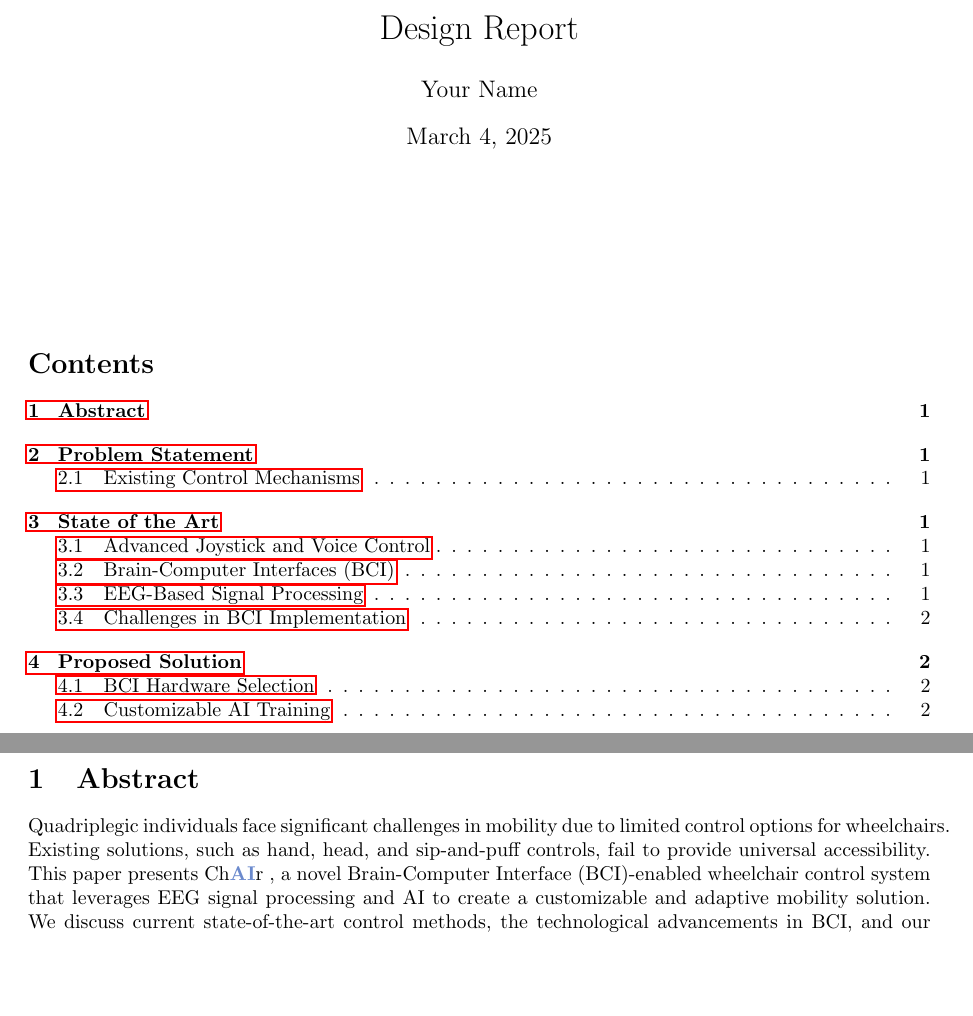
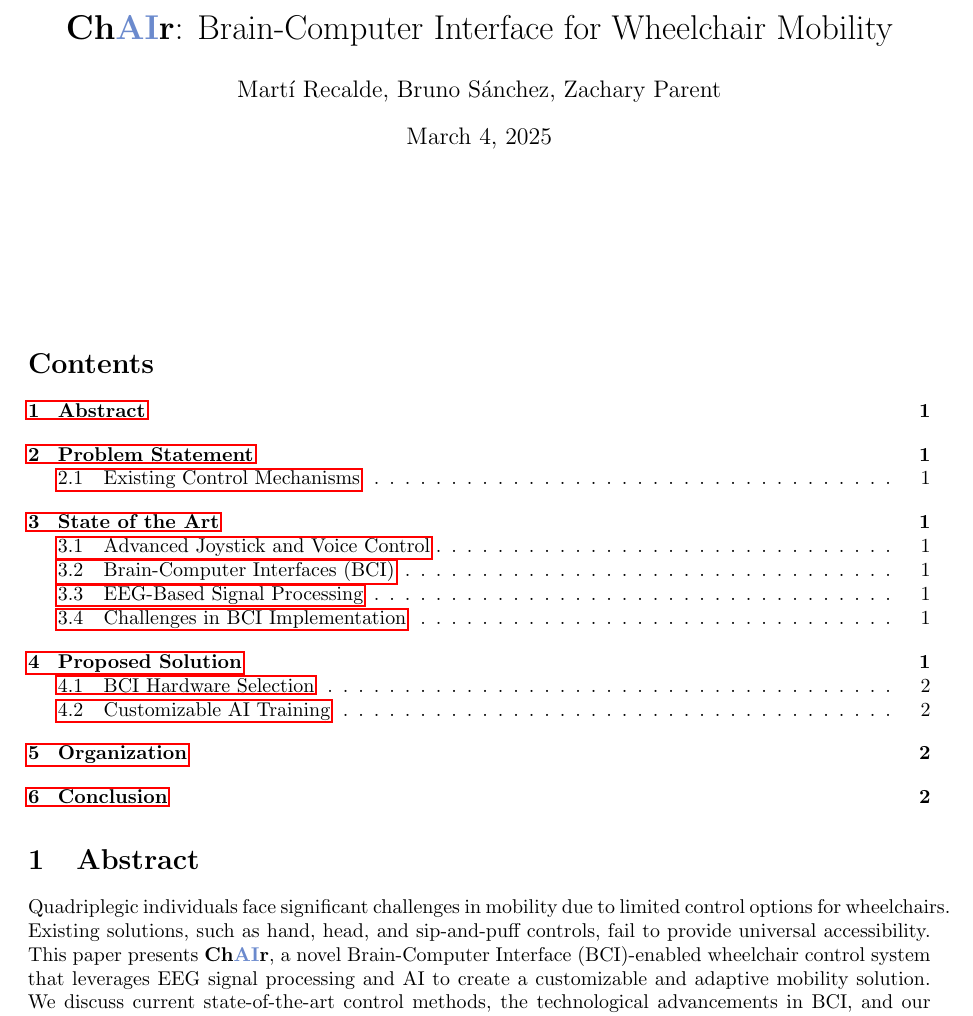
Before and after one commit to mrec8/HCI-ChAIr, a LaTeX document (reports/1_design/main.tex): two parts of pages 1 and 2 of 4 before the commit and part of page 1 of 3 after it, the two joined at a grey line, cut at the place of the change, the shorter picture padded with empty space. Compiled offline with pdfLaTeX.

Commit message:
update formatting

```diff
--- a/reports/1_design/main.tex
+++ b/reports/1_design/main.tex
@@ -4,15 +4,13 @@
 \usepackage{hyperref}
 \usepackage{xcolor}
 \usepackage{booktabs}
+\usepackage{xspace}
 \geometry{a4paper, margin=1in}
 
-\newcommand\chair{%
-  Ch\textcolor[HTML]{6B8ACD}{\textbf{AI}}r
-  \@}
+\newcommand\chair{\textbf{Ch\textcolor[HTML]{6B8ACD}{AI}r}\xspace}
 
-
-\title{Design Report}
-\author{Your Name}
+\title{\chair: Brain-Computer Interface for Wheelchair Mobility}
+\author{Mart\'i Recalde, Bruno S\'anchez, Zachary Parent}
 \date{\today}
 
 \begin{document}
@@ -21,15 +19,23 @@
     \maketitle
     \vspace{2cm}
     \tableofcontents
+    \section{Abstract}
+    Quadriplegic individuals face significant challenges in mobility due to
+    limited control options for wheelchairs. Existing solutions, such as hand,
+    head, and sip-and-puff controls, fail to provide universal accessibility.
+    This paper presents \chair, a novel Brain-Computer Interface (BCI)-enabled
+    wheelchair control system that leverages EEG signal processing and AI to
+    create a customizable and adaptive mobility solution. We discuss current
+    state-of-the-art control methods, the technological advancements in BCI,
+    and our proposed system's potential to revolutionize wheelchair mobility.
 \end{titlepage}
 
-\section{Abstract}
-
-Quadriplegic individuals face significant challenges in mobility due to limited control options for wheelchairs. Existing solutions, such as hand, head, and sip-and-puff controls, fail to provide universal accessibility. This paper presents \chair, a novel Brain-Computer Interface (BCI)-enabled wheelchair control system that leverages EEG signal processing and AI to create a customizable and adaptive mobility solution. We discuss current state-of-the-art control methods, the technological advancements in BCI, and our proposed system's potential to revolutionize wheelchair mobility.
 
 \section{Problem Statement}
 
-The global wheelchair user base exceeds 65 million, with 5 million individuals suffering from quadriplegia. Traditional control mechanisms rely on residual motor function, making them unsuitable for users with severe neuromuscular disorders.
+The global wheelchair user base exceeds 65 million, with 5 million individuals
+suffering from quadriplegia. Traditional control mechanisms rely on residual
+motor function, making them unsuitable for users with severe neuromuscular disorders.
 
 \subsection{Existing Control Mechanisms}
 \begin{itemize}
```
Also changed, not shown: reports/1_design/main.pdf, reports/1_design/main.tex (36 more changed lines).
